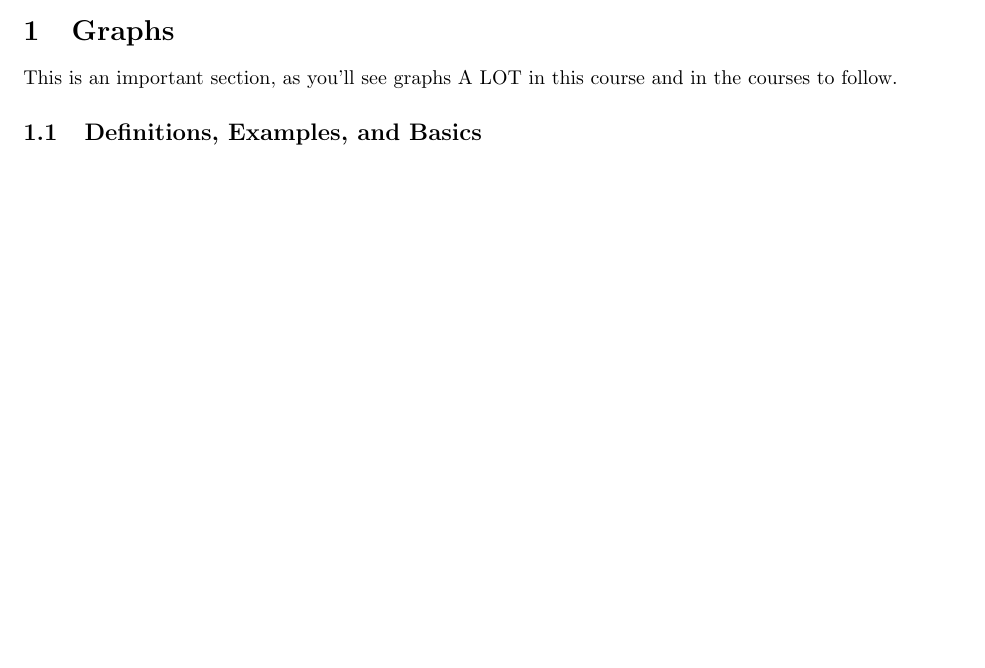
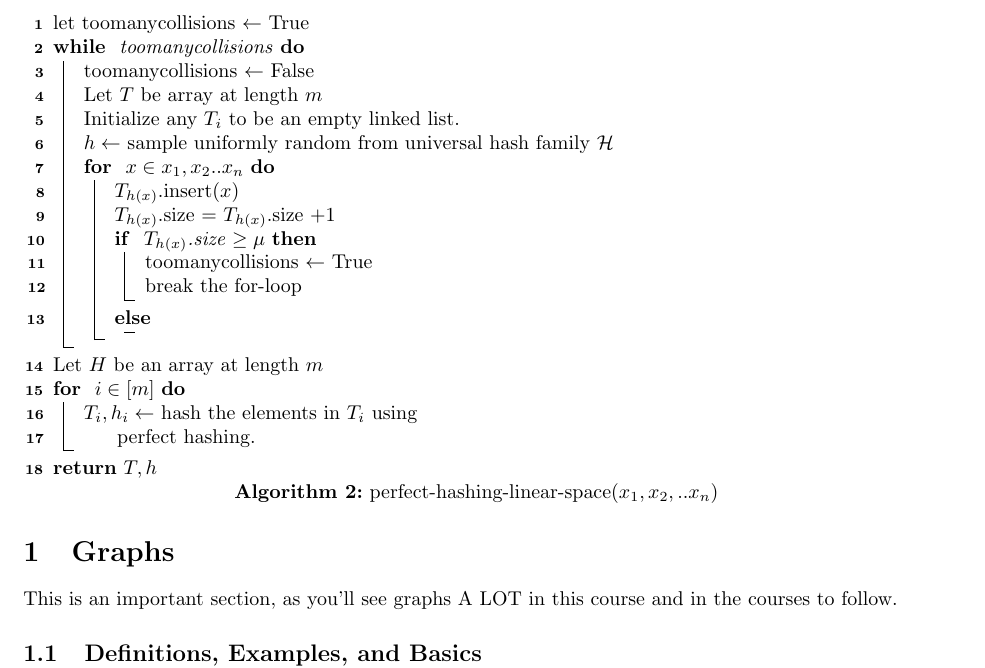
Before and after one commit to dudupo/DAST, a LaTeX thesis (tex/lectures-TA/lec-perfecthash_and_graph.tex): part of page 1 of 11 before the commit and part of page 2 of 12 after it, cut at the place of the change, the shorter picture padded with empty space. Compiled offline with pdfLaTeX.

Commit message:
compiling -Tue Feb 27 04:56:39 PM IST 2024

```diff
--- a/tex/lectures-TA/lec-perfecthash_and_graph.tex
+++ b/tex/lectures-TA/lec-perfecthash_and_graph.tex
@@ -34,6 +34,35 @@ Perfect hashing is a method to ensure that no collision occurs, it works only if
   }
   \Return $T,h$
   \end{algorithm}
+
+  \begin{algorithm}[H]
+  \caption{perfect-hashing-linear-space($x_{1},x_{2},..x_{n}$)}
+  let toomanycollisions $\leftarrow$ True\\
+  \While { toomanycollisions } {
+    toomanycollisions $\leftarrow$ False\\
+    Let $T$ be array at length $m$ \\
+    Initialize any $T_{i}$ to be an empty linked list. \\
+    $h \leftarrow $ sample uniformly random from universal hash family $\mathcal{H}$\\
+    \For { $ x \in x_{1},x_{2}..x_{n} $}{
+      $T_{h(x)}$.insert($x$)\\
+      $T_{h(x)}$.size $=$ $T_{h(x)}$.size $+1$\\
+      \If { $T_{h(x)}$.size $\ge \mu$ } {
+       toomanycollisions $\leftarrow$ True\\
+       break the for-loop
+     }
+     \Else{
+      }
+    }
+  }
+  Let $H$ be an array at length $m$\\
+  \For{ $i \in [m]$}{
+    $T_{i}, h_{i} \leftarrow$ hash the elements in $T_{i}$ using\\
+    \ \ \ \ \ perfect hashing.
+  }
+  \Return $T,h$
+
+  \end{algorithm}
+
 
 
 \usetikzlibrary{positioning, arrows}
```
Also changed, not shown: pdfs/lec-perfecthash_and_graph.pdf.
